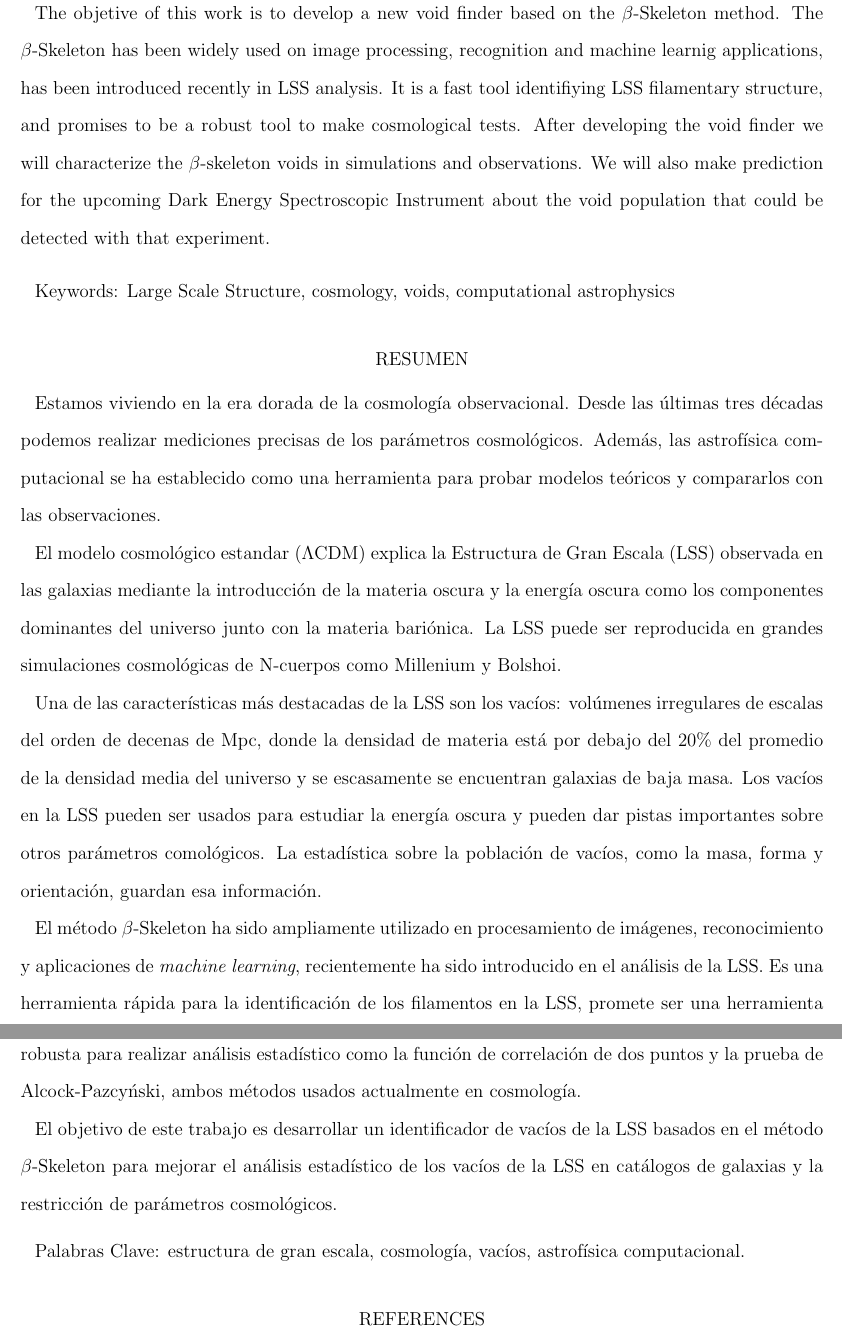
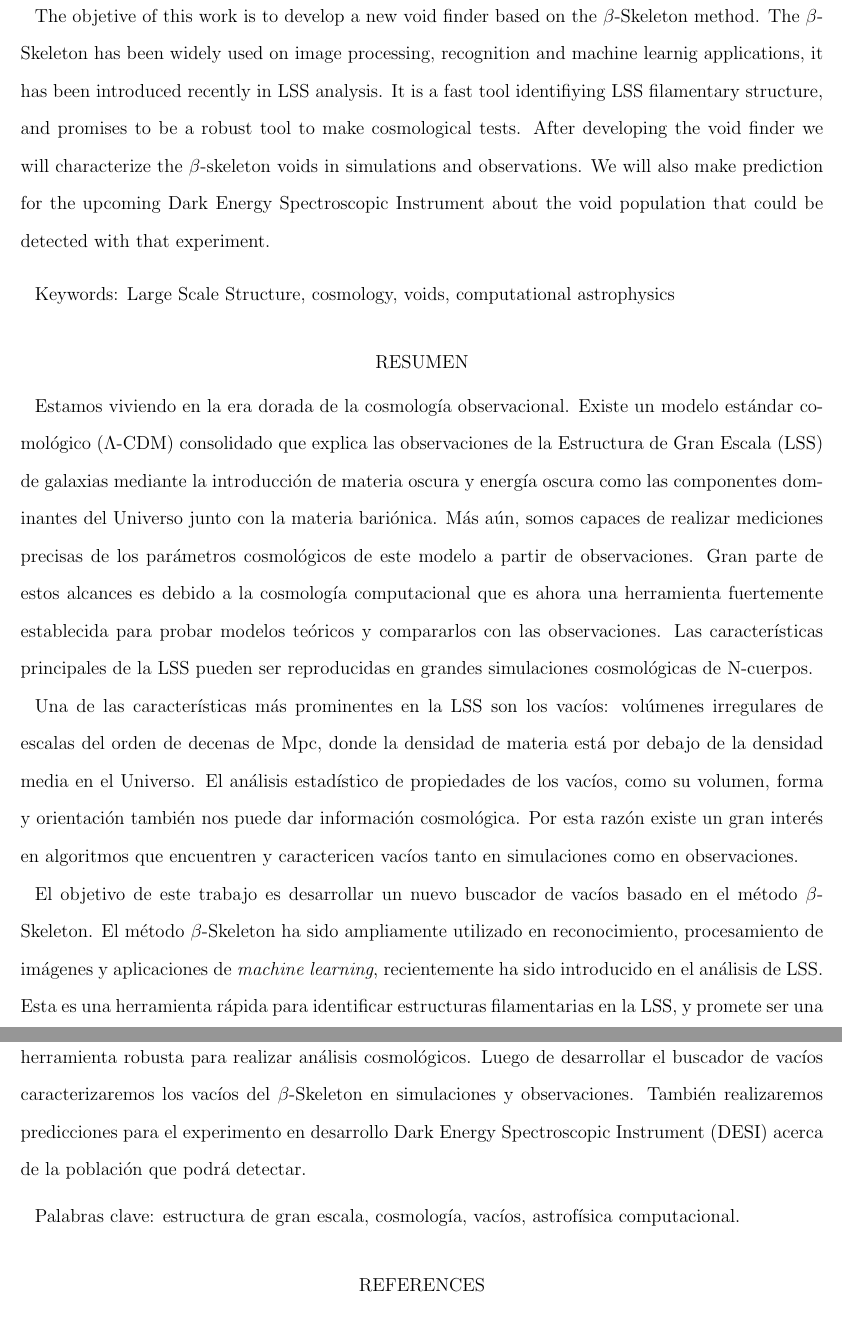
Before and after one commit to flgomezc/master_thesis, a LaTeX thesis (thesis_proposal/document.tex): two parts of pages 2 and 3 of 3, joined at a grey line, cut so that both start at the same text. Compiled offline with LaTeX, dvips and Ghostscript.

Commit message:
typos and translation to spanish

```diff
--- a/thesis_proposal/document.tex
+++ b/thesis_proposal/document.tex
@@ -56,10 +56,10 @@
   For this reason there is a great interest in algorithms that find and characterize voids
   both in simulations and observations.
 
-  The objetive of this work is to develop a new void finder  based
+  The objetive of this work is to develop a new void finder based
   on the $\beta$-Skeleton method.
   The $\beta$-Skeleton has been widely used on image processing,
-  recognition and machine learnig applications, has been introduced
+  recognition and machine learnig applications, it has been introduced
   recently in LSS analysis. It is a fast tool identifiying LSS filamentary structure,
   and promises to be a robust tool to make cosmological tests.
   After developing the void finder we will characterize the $\beta$-skeleton voids
@@ -81,43 +81,36 @@
   \section*{Resumen}
 
   Estamos viviendo en la era dorada de la cosmolog\'ia observacional.
-  Desde las \'ultimas tres d\'ecadas podemos realizar mediciones precisas
-  de los par\'ametros cosmol\'ogicos. Adem\'as,
-  las astrof\'isica computacional se ha establecido como una herramienta para probar
-  modelos te\'oricos y compararlos con las observaciones.
+  Existe un modelo est\'andar comol\'ogico ($\Lambda$-CDM) consolidado que explica
+  las observaciones de la Estructura de Gran Escala (LSS) de galaxias mediante
+  la introducci\'on de materia oscura y energ\'ia oscura como las componentes
+  dominantes del Universo junto con la materia bari\'onica. M\'as a\'un, somos capaces de
+  realizar mediciones precisas de los par\'ametros cosmol\'ogicos de este modelo a partir de
+  observaciones. Gran parte de estos alcances es debido a la cosmolog\'ia computacional
+  que es ahora una herramienta fuertemente establecida para probar modelos te\'oricos y
+  compararlos con las observaciones. Las caracter\'isticas principales de la LSS pueden
+  ser reproducidas en grandes simulaciones cosmol\'ogicas de N-cuerpos.
 
-  El modelo cosmol\'ogico estandar ($\Lambda$CDM) explica la Estructura de Gran
-  Escala (LSS) observada en las galaxias mediante la introducci\'on de la materia
-  oscura y la energ\'ia oscura como los componentes dominantes del universo
-  junto con la materia bari\'onica. La LSS puede ser reproducida en grandes
-  simulaciones cosmol\'ogicas de N-cuerpos como Millenium y Bolshoi.
+  Una de las caracter\'isticas m\'as prominentes en la LSS son los vac\'ios: vol\'umenes
+  irregulares de escalas del orden de decenas de Mpc, donde la densidad de materia est\'a
+  por debajo de la densidad media en el Universo. El an\'alisis estad\'istico de propiedades
+  de los vac\'ios, como su volumen, forma y orientaci\'on tambi\'en nos puede dar informaci\'on
+  cosmol\'ogica. Por esta raz\'on existe un gran inter\'es en algoritmos que encuentren y
+  caractericen vac\'ios tanto en simulaciones como en observaciones.
 
-  Una de las caracter\'isticas m\'as destacadas de la LSS son los vac\'ios:
-  vol\'umenes irregulares de escalas del orden de decenas de Mpc, donde la
-  densidad de materia est\'a por debajo del $20\%$ del promedio de la densidad
-  media del universo y se escasamente se encuentran galaxias de baja masa.
-  Los vac\'ios en la LSS pueden ser usados para estudiar la energ\'ia oscura y pueden dar
-  pistas importantes sobre otros par\'ametros comol\'ogicos.
-  La estad\'istica sobre la poblaci\'on de vac\'ios, como la masa,
-  forma y orientaci\'on, guardan esa informaci\'on.
-
-  El m\'etodo $\beta$-Skeleton ha sido ampliamente utilizado en procesamiento
-  de im\'agenes, reconocimiento y aplicaciones de \textit{machine learning},
-  recientemente ha sido introducido en el an\'alisis de la LSS.
-  Es una herramienta r\'apida para la identificaci\'on de los filamentos
-  en la LSS, promete ser una herramienta robusta para realizar an\'alisis
-  estad\'istico como la funci\'on de correlaci\'on de dos puntos y
-  la prueba de Alcock-Pazcy\'nski, ambos  m\'etodos usados actualmente en
-  cosmolog\'ia.
-
-  El objetivo de este trabajo es desarrollar un identificador de vac\'ios
-  de la LSS basados en el m\'etodo $\beta$-Skeleton para mejorar el an\'alisis
-  estad\'istico de los vac\'ios de la LSS en cat\'alogos de galaxias
-  y la restricci\'on de par\'ametros cosmol\'ogicos.
+  El objetivo de este trabajo es desarrollar un nuevo buscador de vac\'ios basado en el
+  m\'etodo $\beta$-Skeleton. El m\'etodo $\beta$-Skeleton ha sido ampliamente utilizado
+  en reconocimiento, procesamiento de im\'agenes y aplicaciones de \textit{machine learning},
+  recientemente ha sido introducido en el an\'alisis de LSS. Esta es una herramienta r\'apida
+  para identificar estructuras filamentarias en la LSS, y promete ser una herramienta robusta
+  para realizar an\'alisis cosmol\'ogicos. Luego de desarrollar el buscador de vac\'ios
+  caracterizaremos los vac\'ios del $\beta$-Skeleton en simulaciones y observaciones. Tambi\'en
+  realizaremos predicciones para el experimento en desarrollo Dark Energy Spectroscopic
+  Instrument (DESI) acerca de la poblaci\'on que podr\'a detectar.
 
   \medskip
 
-  Palabras Clave: estructura de gran escala, cosmolog\'ia, vac\'ios,
+  Palabras clave: estructura de gran escala, cosmolog\'ia, vac\'ios,
   astrof\'isica computacional.
 
 \nocite{*}
```
Also changed, not shown: thesis_proposal/document.pdf, thesis_proposal/document.tex (4 more changed lines).
